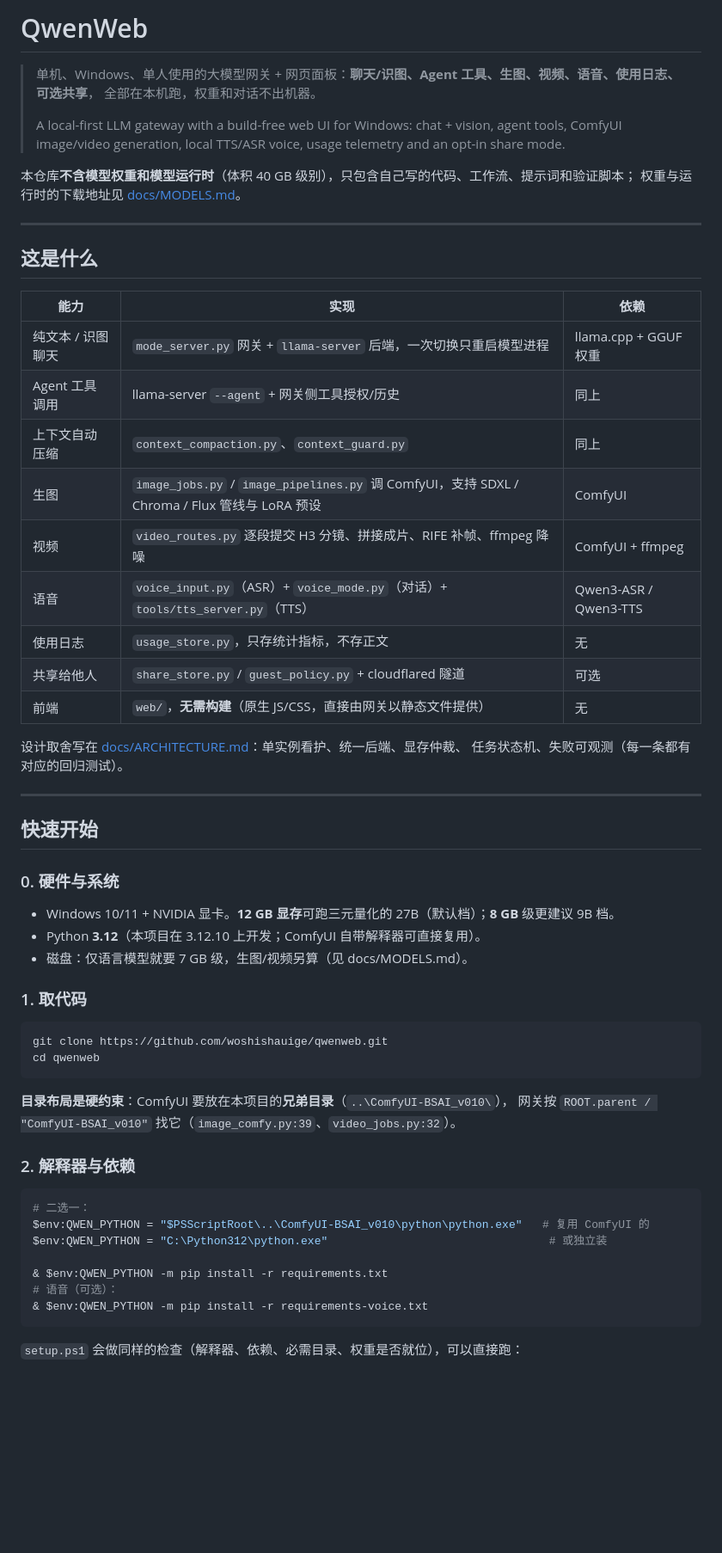
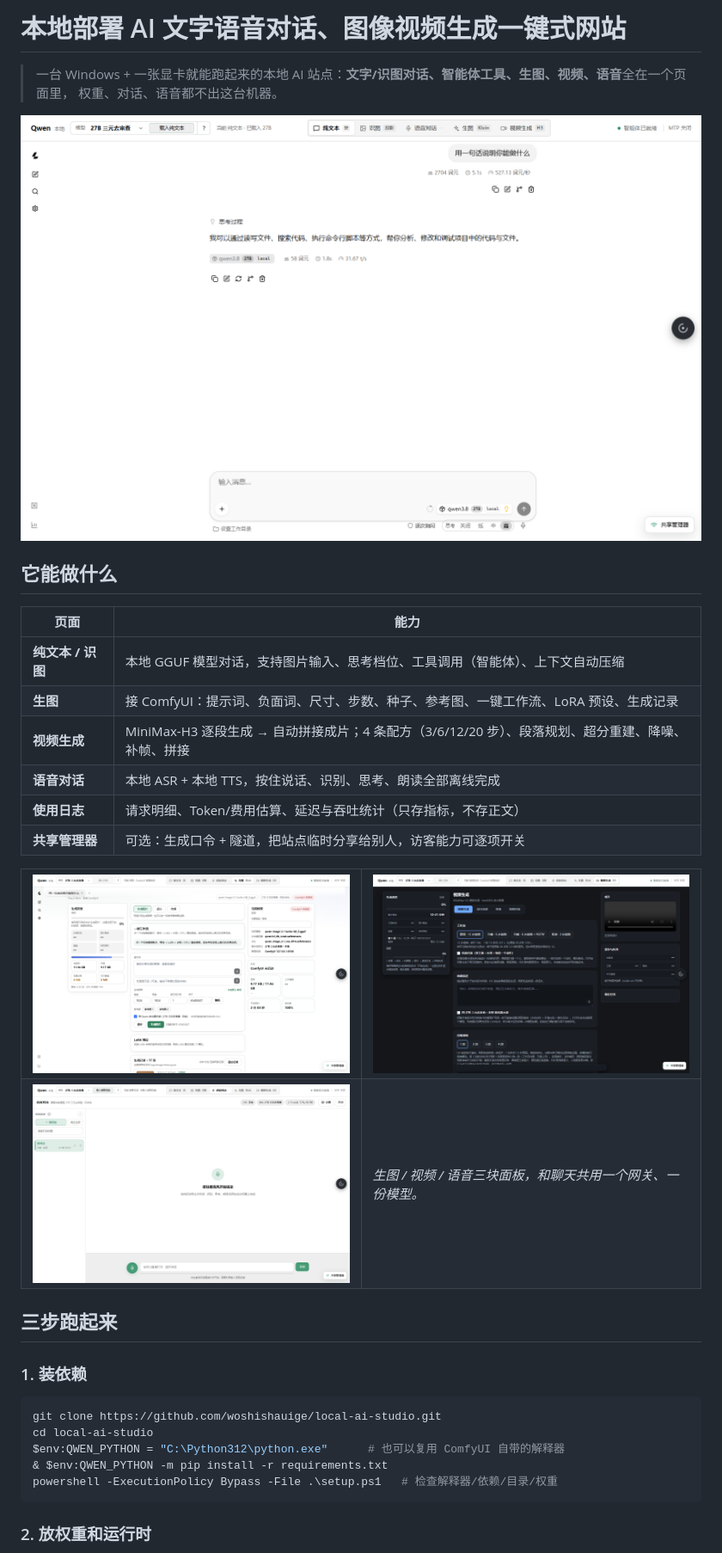
Before and after one commit to woshishauige/local-omni, a Markdown page: README.md, the part around one of its changes. Shown at 86% size. GitHub-like rendering; pictures changed too: docs/screenshots/chat.png (added), docs/screenshots/image-panel.png (added), docs/screenshots/video-panel.png (added); blank space fills up the shorter version.

Commit message:
feat: 更名为「本地部署 AI 文字语音对话、图像视频生成一键式网站」
- README 改成一页式首页，整合能力、三步启动、配置与限制
- 加入四张真实界面截图（docs/screenshots）
- qwen_config: QWEN_GATEWAY_PORT 让测试实例用自己的端口，不再静默占用 8081

````diff
--- a/README.md
+++ b/README.md
@@ -1,64 +1,43 @@
-# QwenWeb
+# 本地部署 AI 文字语音对话、图像视频生成一键式网站
 
-> 单机、Windows、单人使用的大模型网关 + 网页面板：**聊天/识图、Agent 工具、生图、视频、语音、使用日志、可选共享**，
-> 全部在本机跑，权重和对话不出机器。
->
-> A local-first LLM gateway with a build-free web UI for Windows: chat + vision, agent tools,
-> ComfyUI image/video generation, local TTS/ASR voice, usage telemetry and an opt-in share mode.
+> 一台 Windows + 一张显卡就能跑起来的本地 AI 站点：**文字/识图对话、智能体工具、生图、视频、语音**全在一个页面里，
+> 权重、对话、语音都不出这台机器。
 
-本仓库**不含模型权重和模型运行时**（体积 40 GB 级别），只包含自己写的代码、工作流、提示词和验证脚本；
-权重与运行时的下载地址见 [docs/MODELS.md](docs/MODELS.md)。
+![对话界面](docs/screenshots/chat.png)
 
----
+## 它能做什么
 
-## 这是什么
+| 页面 | 能力 |
+| --- | --- |
+| **纯文本 / 识图** | 本地 GGUF 模型对话，支持图片输入、思考档位、工具调用（智能体）、上下文自动压缩 |
+| **生图** | 接 ComfyUI：提示词、负面词、尺寸、步数、种子、参考图、一键工作流、LoRA 预设、生成记录 |
+| **视频生成** | MiniMax-H3 逐段生成 → 自动拼接成片；4 条配方（3/6/12/20 步）、段落规划、超分重建、降噪、补帧、拼接 |
+| **语音对话** | 本地 ASR + 本地 TTS，按住说话、识别、思考、朗读全部离线完成 |
+| **使用日志** | 请求明细、Token/费用估算、延迟与吞吐统计（只存指标，不存正文） |
+| **共享管理器** | 可选：生成口令 + 隧道，把站点临时分享给别人，访客能力可逐项开关 |
 
-| 能力 | 实现 | 依赖 |
-| --- | --- | --- |
-| 纯文本 / 识图聊天 | `mode_server.py` 网关 + `llama-server` 后端，一次切换只重启模型进程 | llama.cpp + GGUF 权重 |
-| Agent 工具调用 | llama-server `--agent` + 网关侧工具授权/历史 | 同上 |
-| 上下文自动压缩 | `context_compaction.py`、`context_guard.py` | 同上 |
-| 生图 | `image_jobs.py` / `image_pipelines.py` 调 ComfyUI，支持 SDXL / Chroma / Flux 管线与 LoRA 预设 | ComfyUI |
-| 视频 | `video_routes.py` 逐段提交 H3 分镜、拼接成片、RIFE 补帧、ffmpeg 降噪 | ComfyUI + ffmpeg |
-| 语音 | `voice_input.py`（ASR）+ `voice_mode.py`（对话）+ `tools/tts_server.py`（TTS） | Qwen3-ASR / Qwen3-TTS |
-| 使用日志 | `usage_store.py`，只存统计指标，不存正文 | 无 |
-| 共享给他人 | `share_store.py` / `guest_policy.py` + cloudflared 隧道 | 可选 |
-| 前端 | `web/`，**无需构建**（原生 JS/CSS，直接由网关以静态文件提供） | 无 |
+<table>
+<tr>
+<td width="50%"><img src="docs/screenshots/image-panel.png" alt="生图"></td>
+<td width="50%"><img src="docs/screenshots/video-panel.png" alt="视频"></td>
+</tr>
+<tr>
+<td><img src="docs/screenshots/voice.png" alt="语音"></td>
+<td><em>生图 / 视频 / 语音三块面板，和聊天共用一个网关、一份模型。</em></td>
+</tr>
+</table>
 
-设计取舍写在 [docs/ARCHITECTURE.md](docs/ARCHITECTURE.md)：单实例看护、统一后端、显存仲裁、
-任务状态机、失败可观测（每一条都有对应的回归测试）。
+## 三步跑起来
 
----
-
-## 快速开始
-
-### 0. 硬件与系统
-
-- Windows 10/11 + NVIDIA 显卡。**12 GB 显存**可跑三元量化的 27B（默认档）；**8 GB** 级更建议 9B 档。
-- Python **3.12**（本项目在 3.12.10 上开发；ComfyUI 自带解释器可直接复用）。
-- 磁盘：仅语言模型就要 7 GB 级，生图/视频另算（见 docs/MODELS.md）。
-
-### 1. 取代码
+### 1. 装依赖
 
 ```powershell
-git clone https://github.com/woshishauige/qwenweb.git
-cd qwenweb
+git clone https://github.com/woshishauige/local-ai-studio.git
+cd local-ai-studio
+$env:QWEN_PYTHON = "C:\Python312\python.exe"      # 也可以复用 ComfyUI 自带的解释器
+& $env:QWEN_PYTHON -m pip install -r requirements.txt
+powershell -ExecutionPolicy Bypass -File .\setup.ps1   # 检查解释器/依赖/目录/权重
 ```
 
-**目录布局是硬约束**：ComfyUI 要放在本项目的**兄弟目录**（`..\ComfyUI-BSAI_v010\`），
-网关按 `ROOT.parent / "ComfyUI-BSAI_v010"` 找它（`image_comfy.py:39`、`video_jobs.py:32`）。
+### 2. 放权重和运行时
 
-### 2. 解释器与依赖
-
-```powershell
-# 二选一：
-$env:QWEN_PYTHON = "$PSScriptRoot\..\ComfyUI-BSAI_v010\python\python.exe"   # 复用 ComfyUI 的
-$env:QWEN_PYTHON = "C:\Python312\python.exe"                                 # 或独立装
-
-& $env:QWEN_PYTHON -m pip install -r requirements.txt
-# 语音（可选）：
-& $env:QWEN_PYTHON -m pip install -r requirements-voice.txt
-```
-
-`setup.ps1` 会做同样的检查（解释器、依赖、必需目录、权重是否就位），可以直接跑：
-
````
Also changed, not shown: other parts of README.md (+48 -107 lines), 1 other file.
